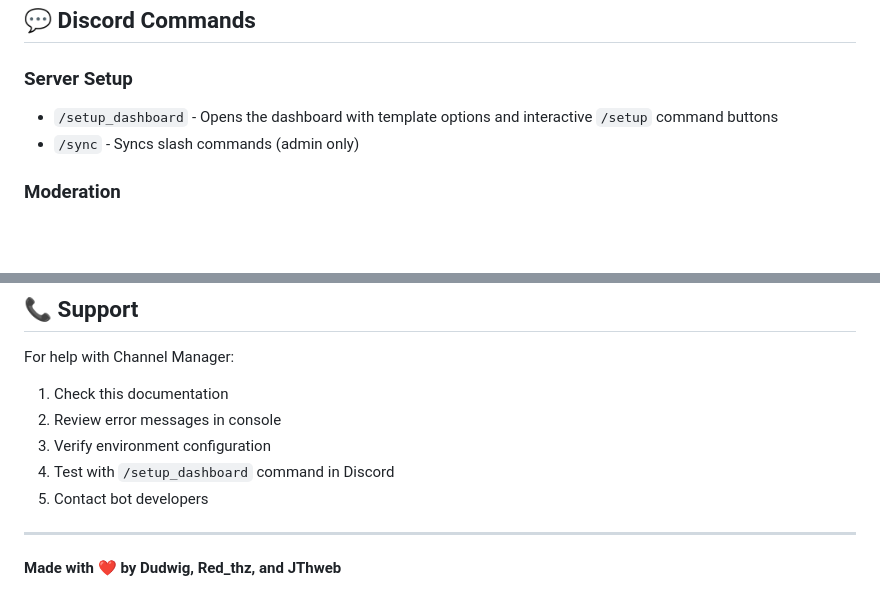
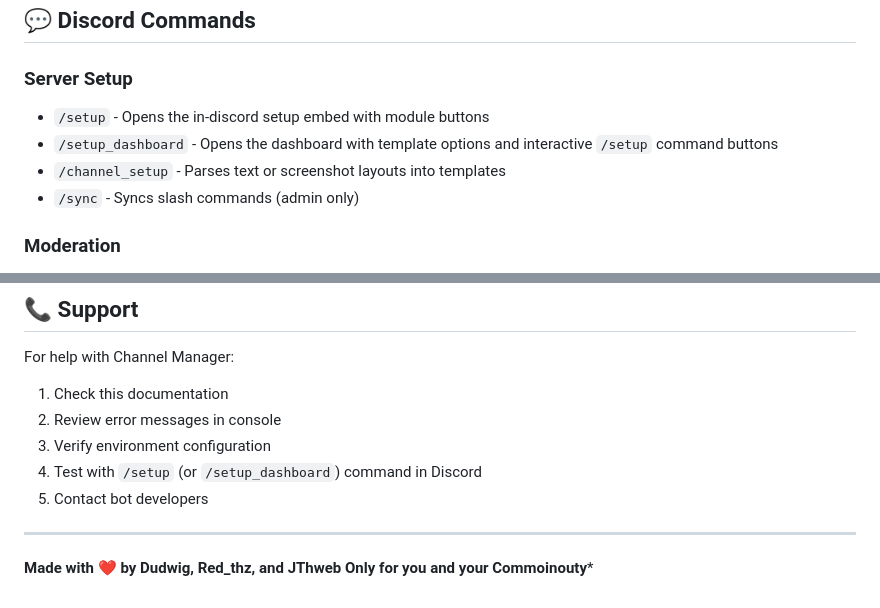
Before and after one commit to revsync09-dot/channel-manager, a Markdown page: DASHBOARD_GUIDE.md, 2 parts joined by grey strips. Drawn GitHub-style; blank space fills up the shorter version.

Commit message:
Clarify setup commands in DASHBOARD_GUIDE.md
Updated command references in the documentation for clarity.

```diff
--- a/DASHBOARD_GUIDE.md
+++ b/DASHBOARD_GUIDE.md
@@ -121,7 +121,9 @@ Modern, Discord-themed web dashboard for complete bot management. Access at `htt
 ## 💬 Discord Commands
 
 ### Server Setup
+- `/setup` - Opens the in-discord setup embed with module buttons
 - `/setup_dashboard` - Opens the dashboard with template options and interactive `/setup` command buttons
+- `/channel_setup` - Parses text or screenshot layouts into templates
 - `/sync` - Syncs slash commands (admin only)
 
 ### Moderation
@@ -386,9 +388,10 @@ For help with Channel Manager:
 1. Check this documentation
 2. Review error messages in console
 3. Verify environment configuration
-4. Test with `/setup_dashboard` command in Discord
+4. Test with `/setup` (or `/setup_dashboard`) command in Discord
 5. Contact bot developers
 
 ---
 
 **Made with ❤️ by Dudwig, Red_thz, and JThweb**
+**Only for you and your Commoinouty***
```
